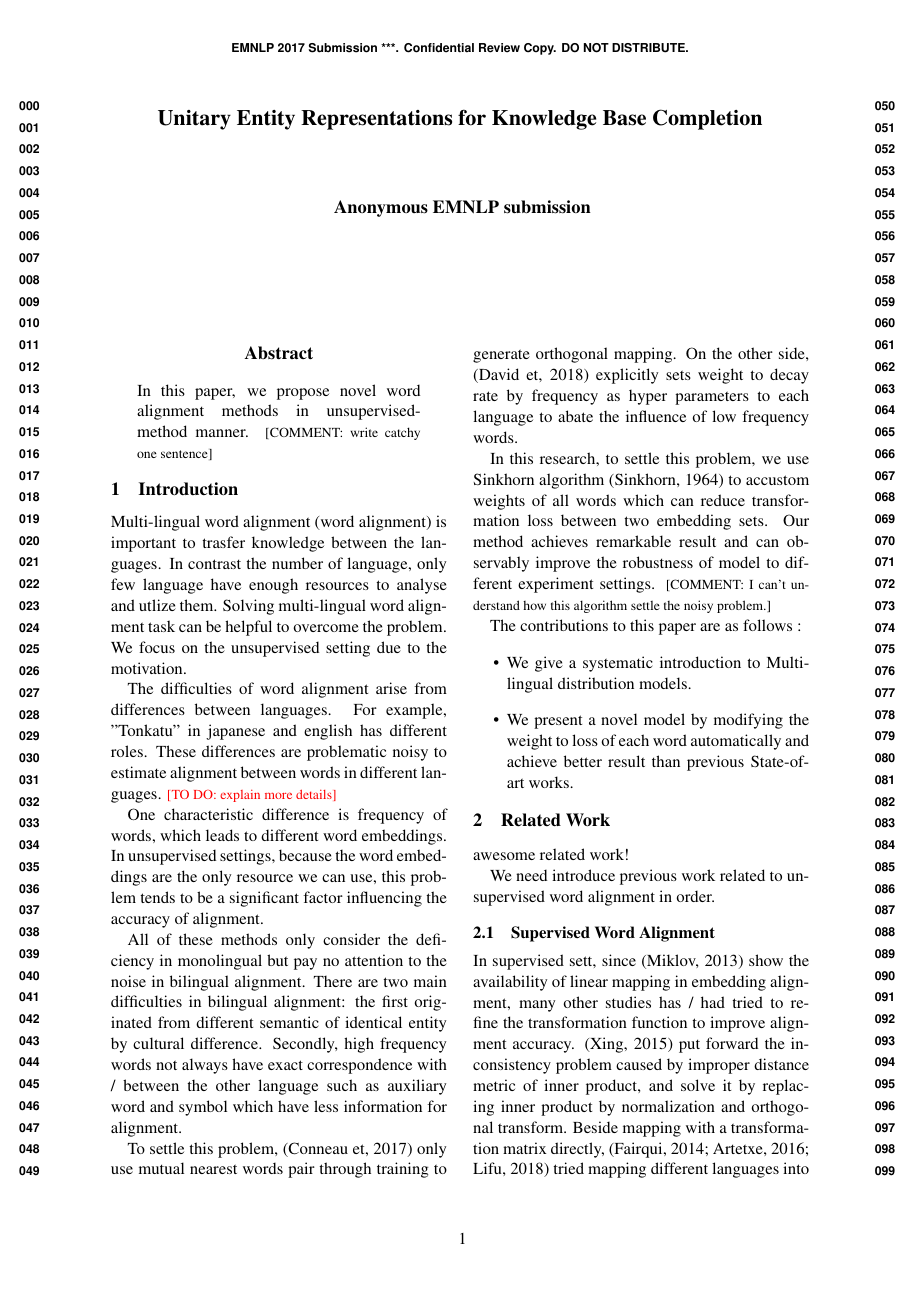
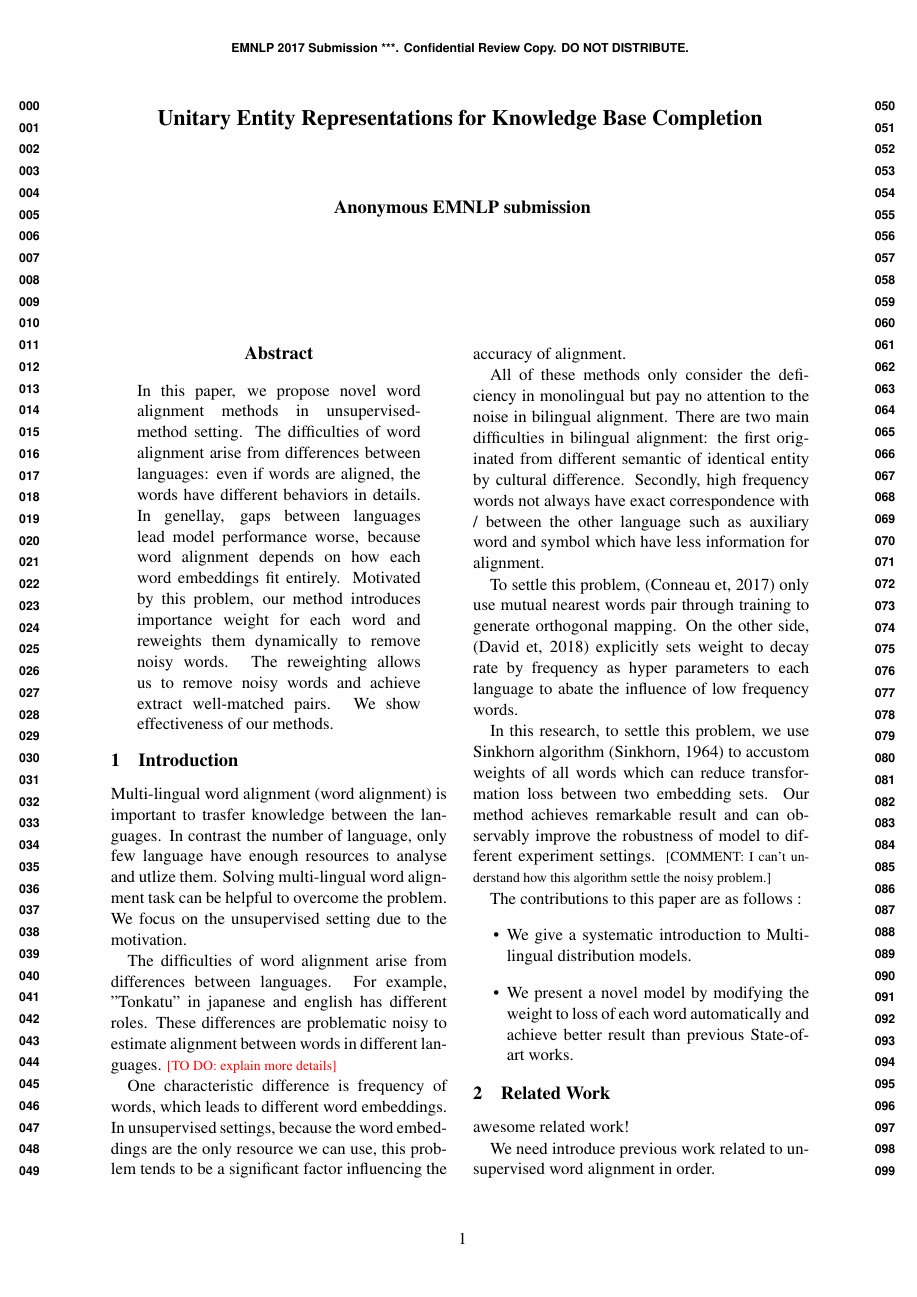
Before and after one commit to iszhaoxin/wordAlignment, a LaTeX paper (main.tex, which reads body/abstract.tex): page 1 of 2 before the commit and page 1 of 3 after it. Compiled offline with pdfLaTeX.

Commit message:
edit abst

```diff
--- a/body/abstract.tex
+++ b/body/abstract.tex
@@ -7,8 +7,18 @@
 
 \begin{abstract}
 In this paper,
-	we propose novel word alignment methods in unsupervised-method manner.
-\cmnt{write catchy one sentence}
+	we propose novel word alignment methods in unsupervised-method setting.
+The difficulties of word alignment arise from differences between languages:
+	even if words are aligned,
+	the words have different behaviors in details.
+In genellay,
+	gaps between languages lead model performance worse,
+	because word alignment depends on how each word embeddings fit entirely.
+Motivated by this problem,
+	our method introduces importance weight for each word
+	and reweights them dynamically to remove noisy words.
+The reweighting allows us to remove noisy words and achieve extract well-matched pairs.
+We show effectiveness of our methods.
 \end{abstract}
 
 \begin{comment}
```
Also changed, not shown: body/introduction.tex (+1 -1 lines).
